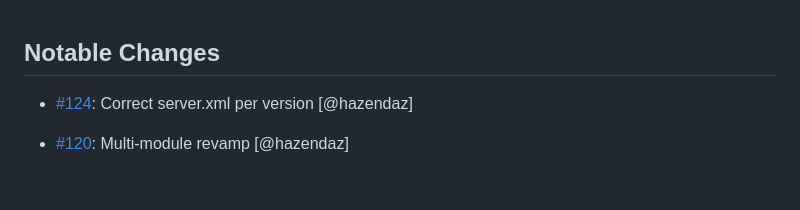
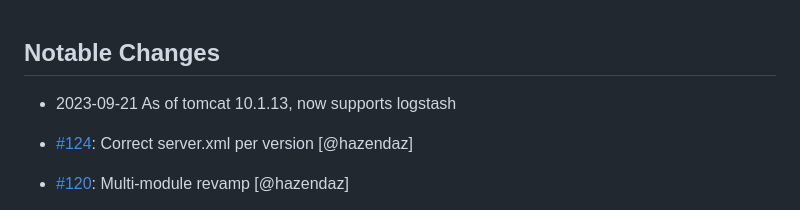
Before and after one commit to tomcat-slf4j-logback/tomcat10-slf4j-logback, a Markdown page: CHANGELOG.md, the part around the change. Drawn GitHub-style; blank space fills up the shorter version.

Commit message:
[ci] Add note on support for logstash

```diff
--- a/CHANGELOG.md
+++ b/CHANGELOG.md
@@ -1,5 +1,6 @@
 Notable Changes
 ---------------
+* 2023-09-21 As of tomcat 10.1.13, now supports logstash
 * [#124](https://github.com/tomcat-slf4j-logback/tomcat-slf4j-logback/pull/124): Correct server.xml per version [@hazendaz]
 
 * [#120](https://github.com/tomcat-slf4j-logback/tomcat-slf4j-logback/pull/120): Multi-module revamp [@hazendaz]
```
